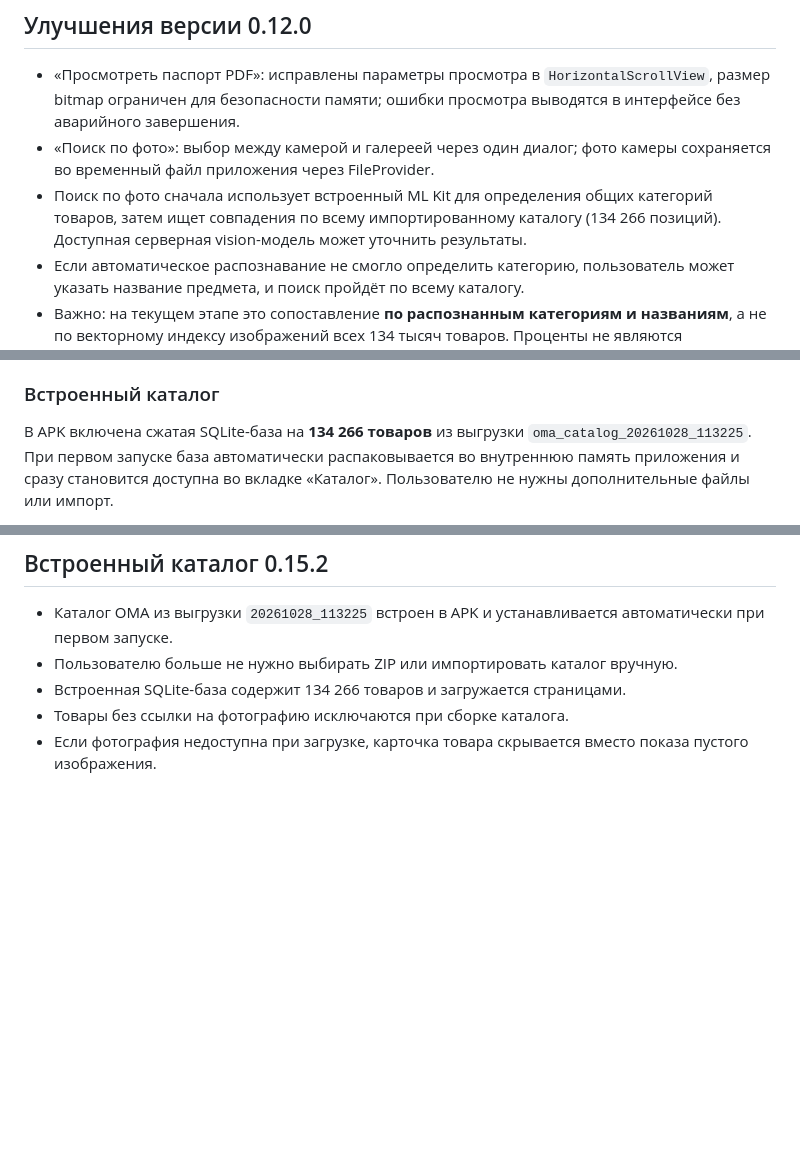
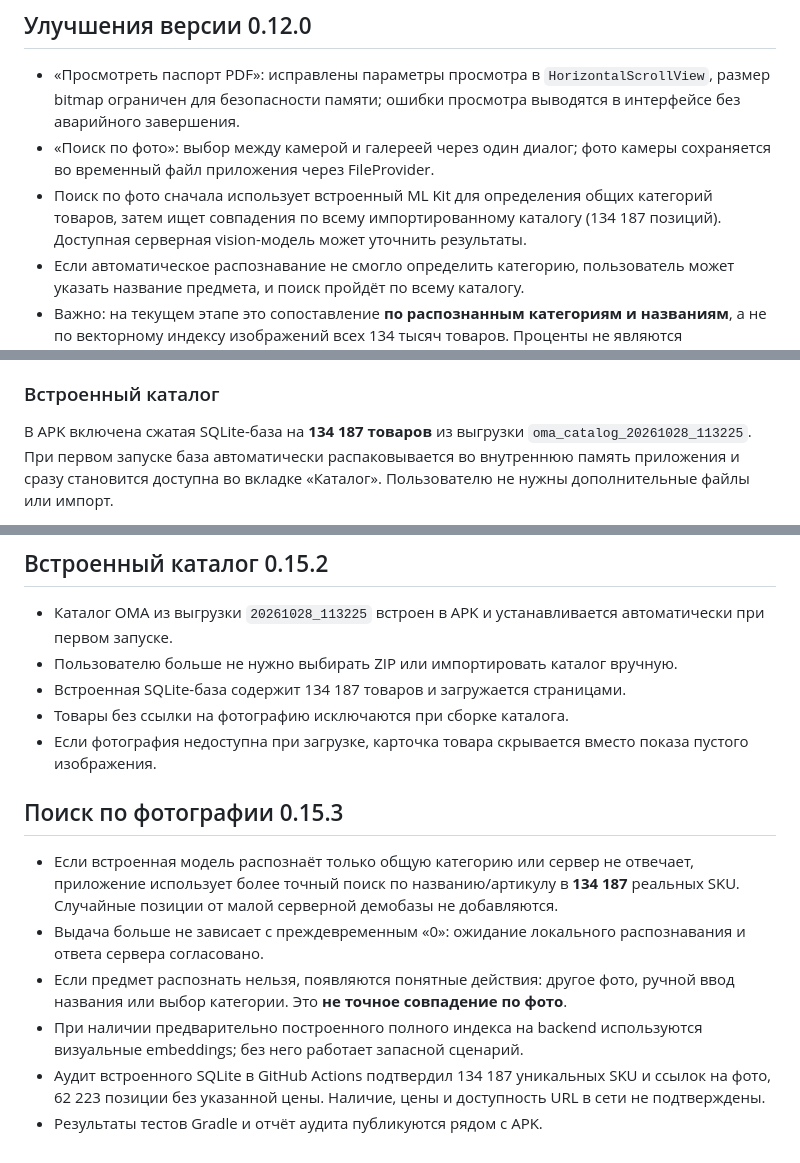
Before and after one commit to evander006/oma_front, a Markdown page: android_companion/README.md, 3 parts joined by grey strips. GitHub-like rendering; blank space fills up the shorter version.

Commit message:
docs(catalog): align SKU count with audited APK and clarify photo search limitations

```diff
--- a/android_companion/README.md
+++ b/android_companion/README.md
@@ -80,7 +80,7 @@ Package ID: `by.oma.digitalhome.demo`, Android 8.0+. Версия `0.12.0-photo-
 
 - «Просмотреть паспорт PDF»: исправлены параметры просмотра в `HorizontalScrollView`, размер bitmap ограничен для безопасности памяти; ошибки просмотра выводятся в интерфейсе без аварийного завершения.
 - «Поиск по фото»: выбор между камерой и галереей через один диалог; фото камеры сохраняется во временный файл приложения через FileProvider.
-- Поиск по фото сначала использует встроенный ML Kit для определения общих категорий товаров, затем ищет совпадения по всему импортированному каталогу (134 266 позиций). Доступная серверная vision-модель может уточнить результаты.
+- Поиск по фото сначала использует встроенный ML Kit для определения общих категорий товаров, затем ищет совпадения по всему импортированному каталогу (134 187 позиций). Доступная серверная vision-модель может уточнить результаты.
 - Если автоматическое распознавание не смогло определить категорию, пользователь может указать название предмета, и поиск пройдёт по всему каталогу.
 - Важно: на текущем этапе это сопоставление **по распознанным категориям и названиям**, а не по векторному индексу изображений всех 134 тысяч товаров. Проценты не являются уверенностью в точном совпадении артикула.
 - Полный каталог устанавливается из APK автоматически; ручной импорт не требуется.
@@ -114,7 +114,7 @@ Package ID: `by.oma.digitalhome.demo`, Android 8.0+. Версия `0.12.0-photo-
 
 ### Встроенный каталог
 
-В APK включена сжатая SQLite-база на **134 266 товаров** из выгрузки
+В APK включена сжатая SQLite-база на **134 187 товаров** из выгрузки
 `oma_catalog_20261028_113225`. При первом запуске база автоматически
 распаковывается во внутреннюю память приложения и сразу становится доступна
 во вкладке «Каталог». Пользователю не нужны дополнительные файлы или импорт.
@@ -151,7 +151,23 @@ Package ID: `by.oma.digitalhome.demo`, Android 8.0+. Версия `0.12.0-photo-
 - Каталог ОМА из выгрузки `20261028_113225` встроен в APK и устанавливается
   автоматически при первом запуске.
 - Пользователю больше не нужно выбирать ZIP или импортировать каталог вручную.
-- Встроенная SQLite-база содержит 134 266 товаров и загружается страницами.
+- Встроенная SQLite-база содержит 134 187 товаров и загружается страницами.
 - Товары без ссылки на фотографию исключаются при сборке каталога.
 - Если фотография недоступна при загрузке, карточка товара скрывается вместо
   показа пустого изображения.
+
+## Поиск по фотографии 0.15.3
+
+- Если встроенная модель распознаёт только общую категорию или сервер не отвечает,
+  приложение использует более точный поиск по названию/артикулу в **134 187**
+  реальных SKU. Случайные позиции от малой серверной демобазы не добавляются.
+- Выдача больше не зависает с преждевременным «0»: ожидание локального
+  распознавания и ответа сервера согласовано.
+- Если предмет распознать нельзя, появляются понятные действия: другое фото,
+  ручной ввод названия или выбор категории. Это **не точное совпадение по фото**.
+- При наличии предварительно построенного полного индекса на backend
+  используются визуальные embeddings; без него работает запасной сценарий.
+- Аудит встроенного SQLite в GitHub Actions подтвердил 134 187 уникальных SKU
+  и ссылок на фото, 62 223 позиции без указанной цены. Наличие, цены и
+  доступность URL в сети не подтверждены.
+- Результаты тестов Gradle и отчёт аудита публикуются рядом с APK.
```
